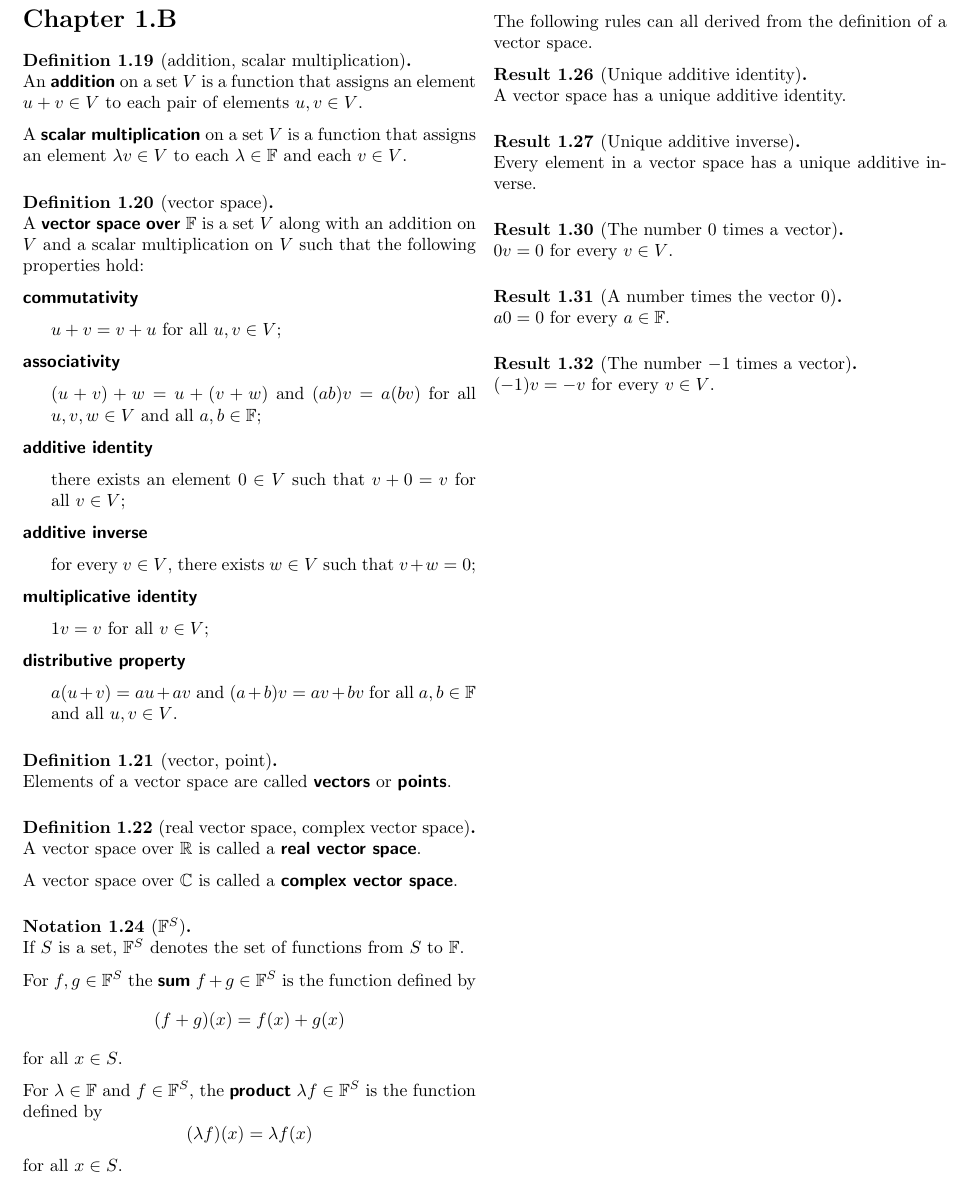
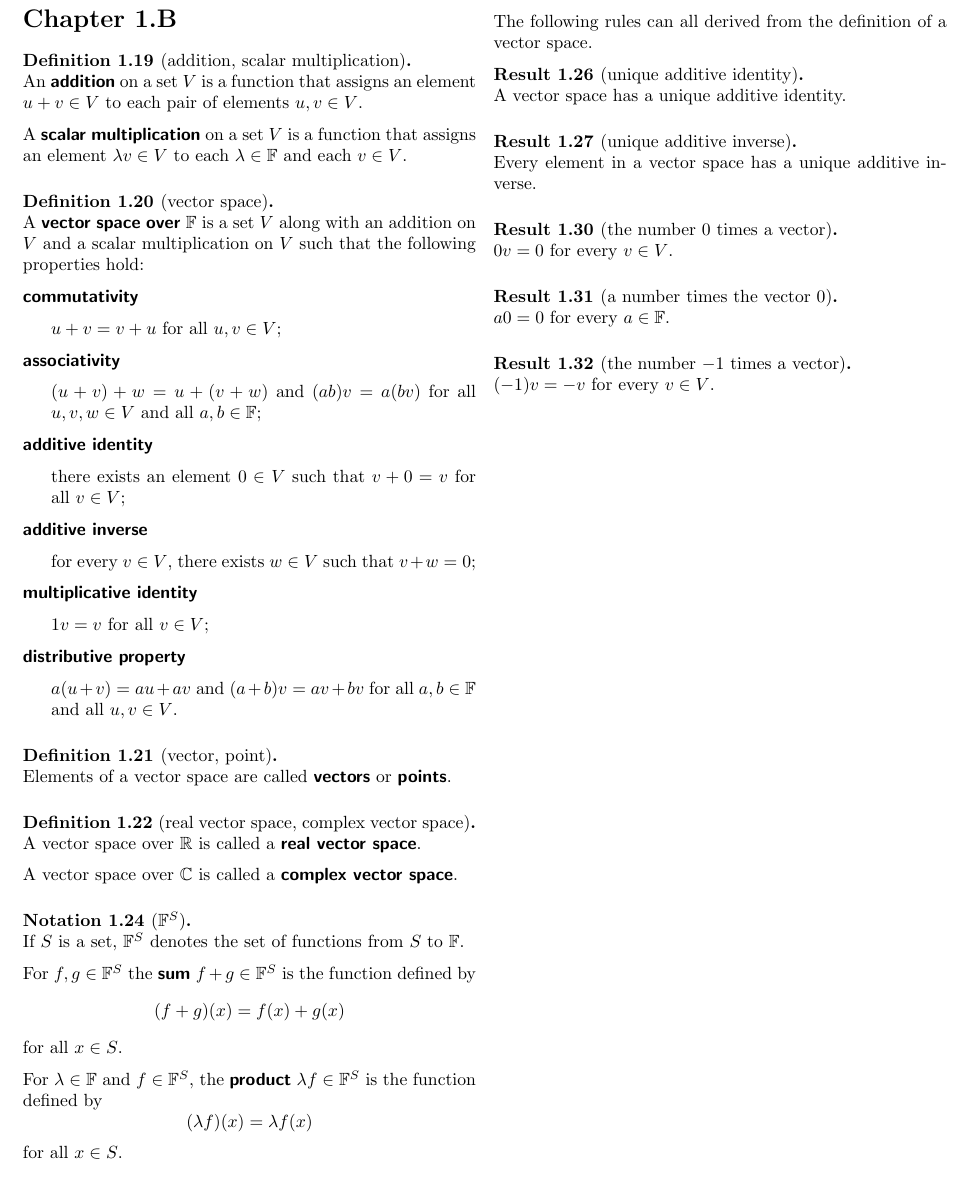
Before and after one commit to alan-turing-institute/hut23-linear-algebra, a LaTeX document (reference/all-the-rules-we-know.tex): part of page 2 of 2, cut so that both start at the same text. Compiled offline with pdfLaTeX.

Commit message:
Tidy up the 1B rules
There were some capitalisation mimatches which this fixes.

```diff
--- a/reference/all-the-rules-we-know.tex
+++ b/reference/all-the-rules-we-know.tex
@@ -286,25 +286,27 @@ Let $v, w \in V$. Then
 $V$ denotes a vector space over $\F$.
 \end{notation}
 
+\newpage
+
 The following rules can all derived from the definition of a vector space.
 
-\begin{result}{1.26}[Unique additive identity]
+\begin{result}{1.26}[unique additive identity]
 A vector space has a unique additive identity.
 \end{result}
 
-\begin{result}{1.27}[Unique additive inverse]
+\begin{result}{1.27}[unique additive inverse]
 Every element in a vector space has a unique additive inverse.
 \end{result}
 
-\begin{result}{1.30}[The number $0$ times a vector]
+\begin{result}{1.30}[the number $0$ times a vector]
 $0v = 0$ for every $v \in V$.
 \end{result}
 
-\begin{result}{1.31}[A number times the vector $0$]
+\begin{result}{1.31}[a number times the vector $0$]
 $a0 = 0$ for every $a \in \F$.
 \end{result}
 
-\begin{result}{1.32}[The number $-1$ times a vector]
+\begin{result}{1.32}[the number $-1$ times a vector]
 $(-1)v = -v$ for every $v \in V$.
 \end{result}
 
```
